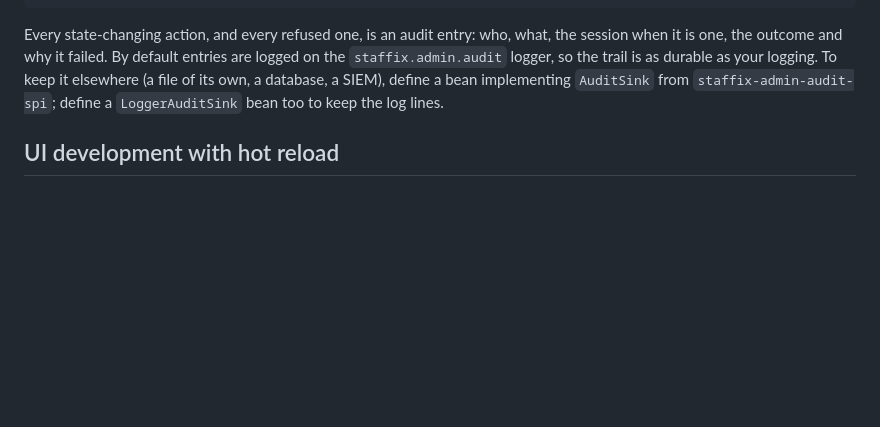
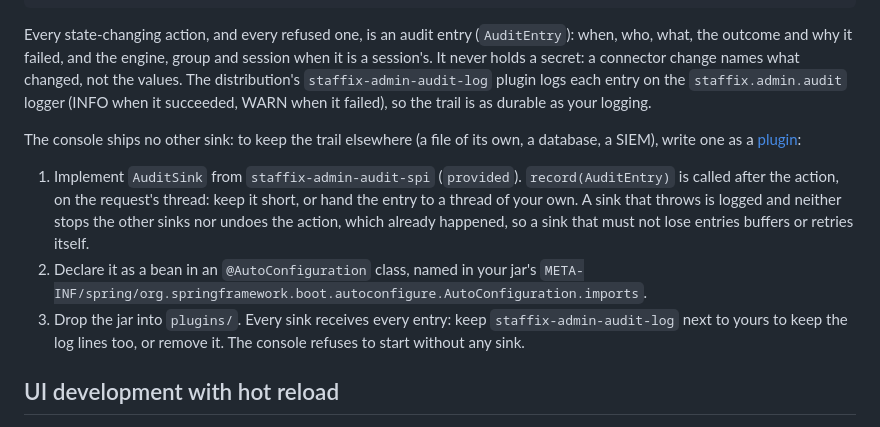
Before and after one commit to lolaf-org/staffix-admin, a Markdown page: README.md, the part around the change. Rendered like a GitHub page; blank space fills up the shorter version.

Commit message:
Document how to write an audit sink

````diff
--- a/README.md
+++ b/README.md
@@ -161,10 +161,23 @@ staffix:
         fix-support: [READER]
 ```
 
-Every state-changing action, and every refused one, is an audit entry: who, what, the session when it is one, the
-outcome and why it failed. By default entries are logged on the `staffix.admin.audit` logger, so the trail is as
-durable as your logging. To keep it elsewhere (a file of its own, a database, a SIEM), define a bean implementing
-`AuditSink` from `staffix-admin-audit-spi`; define a `LoggerAuditSink` bean too to keep the log lines.
+Every state-changing action, and every refused one, is an audit entry (`AuditEntry`): when, who, what, the outcome
+and why it failed, and the engine, group and session when it is a session's. It never holds a secret: a connector
+change names what changed, not the values. The distribution's `staffix-admin-audit-log` plugin logs each entry on
+the `staffix.admin.audit` logger (INFO when it succeeded, WARN when it failed), so the trail is as durable as your
+logging.
+
+The console ships no other sink: to keep the trail elsewhere (a file of its own, a database, a SIEM), write one as a
+[plugin](#plugins):
+
+1. Implement `AuditSink` from `staffix-admin-audit-spi` (`provided`). `record(AuditEntry)` is called after the
+   action, on the request's thread: keep it short, or hand the entry to a thread of your own. A sink that throws is
+   logged and neither stops the other sinks nor undoes the action, which already happened, so a sink that must not
+   lose entries buffers or retries itself.
+2. Declare it as a bean in an `@AutoConfiguration` class, named in your jar's
+   `META-INF/spring/org.springframework.boot.autoconfigure.AutoConfiguration.imports`.
+3. Drop the jar into `plugins/`. Every sink receives every entry: keep `staffix-admin-audit-log` next to yours to
+   keep the log lines too, or remove it. The console refuses to start without any sink.
 
 ## UI development with hot reload
 
````
